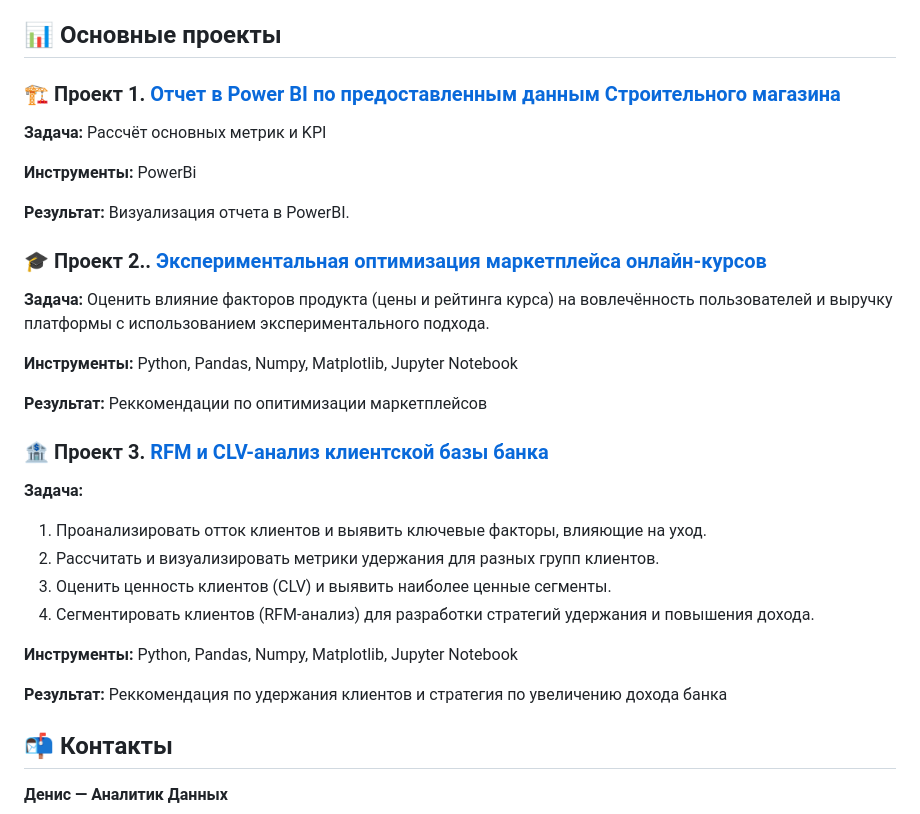
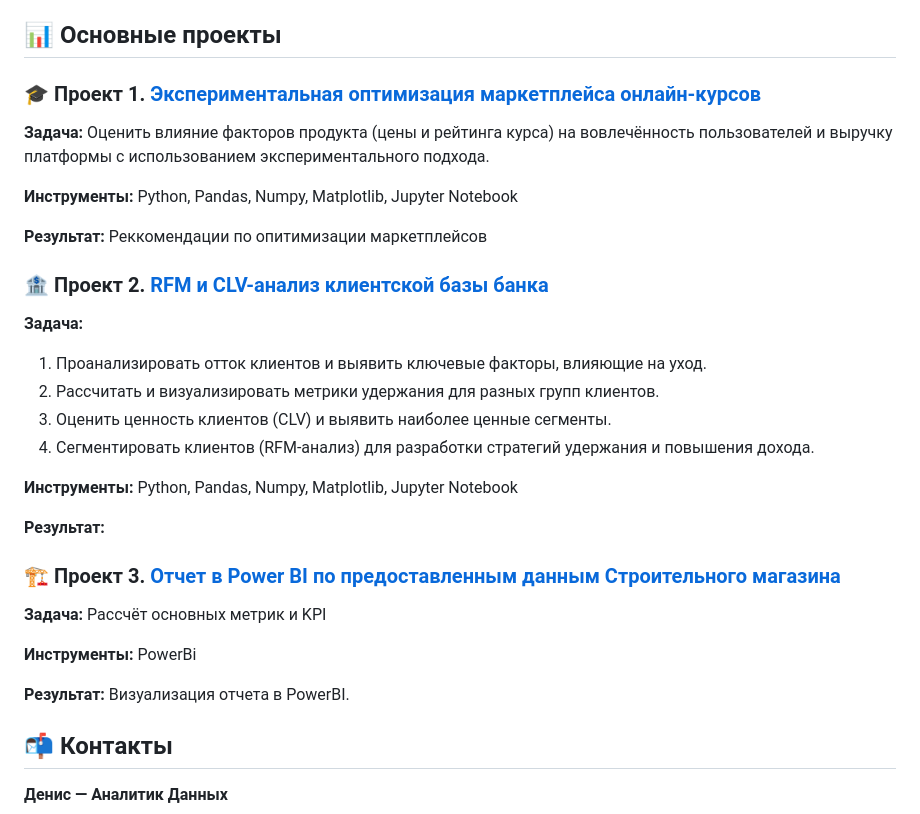
Before and after one commit to J1movsky/analytics-portfolio, a Markdown page: README.md, the part around the change. Rendered like a GitHub page.

```diff
--- a/README.md
+++ b/README.md
@@ -3,16 +3,7 @@
 Это портфолио демонстрирует мои навыки в аналитике данных и визуализации. Здесь представлены проекты, выполненные с использованием Python, Jupyter Notebook и Power BI, включая исследовательский анализ данных, построение дашбордов и маркетинговую аналитику. Все проекты имеют HTML-версии для удобного просмотра, исходные данные взяты с сайта [kaggle.com](https://www.kaggle.com)
 ## 📊 Основные проекты
 
-### 🏗 Проект 1. [Отчет в Power BI по предоставленным данным Строительного магазина](https://j1movsky.github.io/analytics-portfolio/construction-company/index.html)
-
-**Задача:**  Рассчёт основных метрик и KPI
-
-**Инструменты:**  PowerBi
-
-**Результат:** Визуализация отчета в PowerBI.
-
-
-### 🎓 Проект 2.. [Экспериментальная оптимизация маркетплейса онлайн-курсов](https://j1movsky.github.io/analytics-portfolio/online_course_marketplace/index.html)
+### 🎓 Проект 1. [Экспериментальная оптимизация маркетплейса онлайн-курсов](https://j1movsky.github.io/analytics-portfolio/online_course_marketplace/index.html)
 
 **Задача:**  Оценить влияние факторов продукта (цены и рейтинга курса) на вовлечённость пользователей и выручку платформы с использованием экспериментального подхода.
 
@@ -20,7 +11,7 @@
 
 **Результат:**  Реккомендации по опитимизации маркетплейсов
 
-### 🏦 Проект 3. [RFM и CLV-анализ клиентской базы банка](https://j1movsky.github.io/analytics-portfolio/RFM_CLV_analysis/index.html)
+### 🏦 Проект 2. [RFM и CLV-анализ клиентской базы банка](https://j1movsky.github.io/analytics-portfolio/RFM_CLV_analysis/index.html)
 
 **Задача:**
 1. Проанализировать отток клиентов и выявить ключевые факторы, влияющие на уход.
@@ -30,7 +21,18 @@
 
 **Инструменты:**  Python, Pandas, Numpy, Matplotlib, Jupyter Notebook
 
-**Результат:**  Реккомендация по удержания клиентов и стратегия по увеличению дохода банка
+**Результат:**
+
+
+### 🏗 Проект 3. [Отчет в Power BI по предоставленным данным Строительного магазина](https://j1movsky.github.io/analytics-portfolio/construction-company/index.html)
+
+**Задача:**  Рассчёт основных метрик и KPI
+
+**Инструменты:**  PowerBi
+
+**Результат:** Визуализация отчета в PowerBI.
+
+
 
 ## 📬 Контакты
 
```
